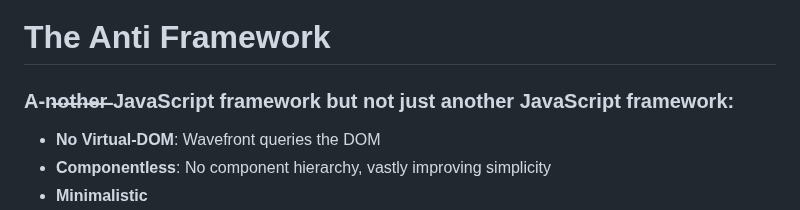
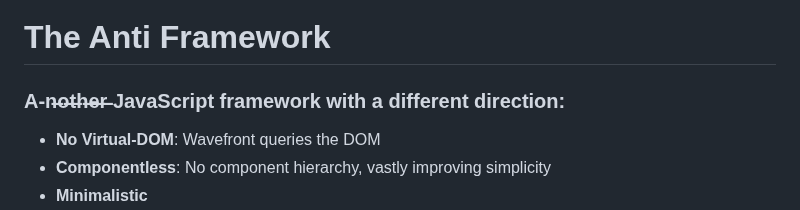
Before and after one commit to julienetie/wavefront, a Markdown page: README.md, the part around the change. Rendered like a GitHub page.

```diff
--- a/README.md
+++ b/README.md
@@ -27,7 +27,7 @@
 
 ![Anti-Framework Ant Image](https://github.com/julienetie/anti-framework/blob/06398a8ab78780795e143689c2c4ccc426455bb3/anti-framework.webp?raw=true)
 # The Anti Framework
-### A-n̶o̶t̶h̶e̶r̶ JavaScript framework but not just another JavaScript framework:
+### A-n̶o̶t̶h̶e̶r̶ JavaScript framework with a different direction:
 
 - **No Virtual-DOM**: Wavefront queries the DOM
 - **Componentless**: No component hierarchy, vastly improving simplicity
```
